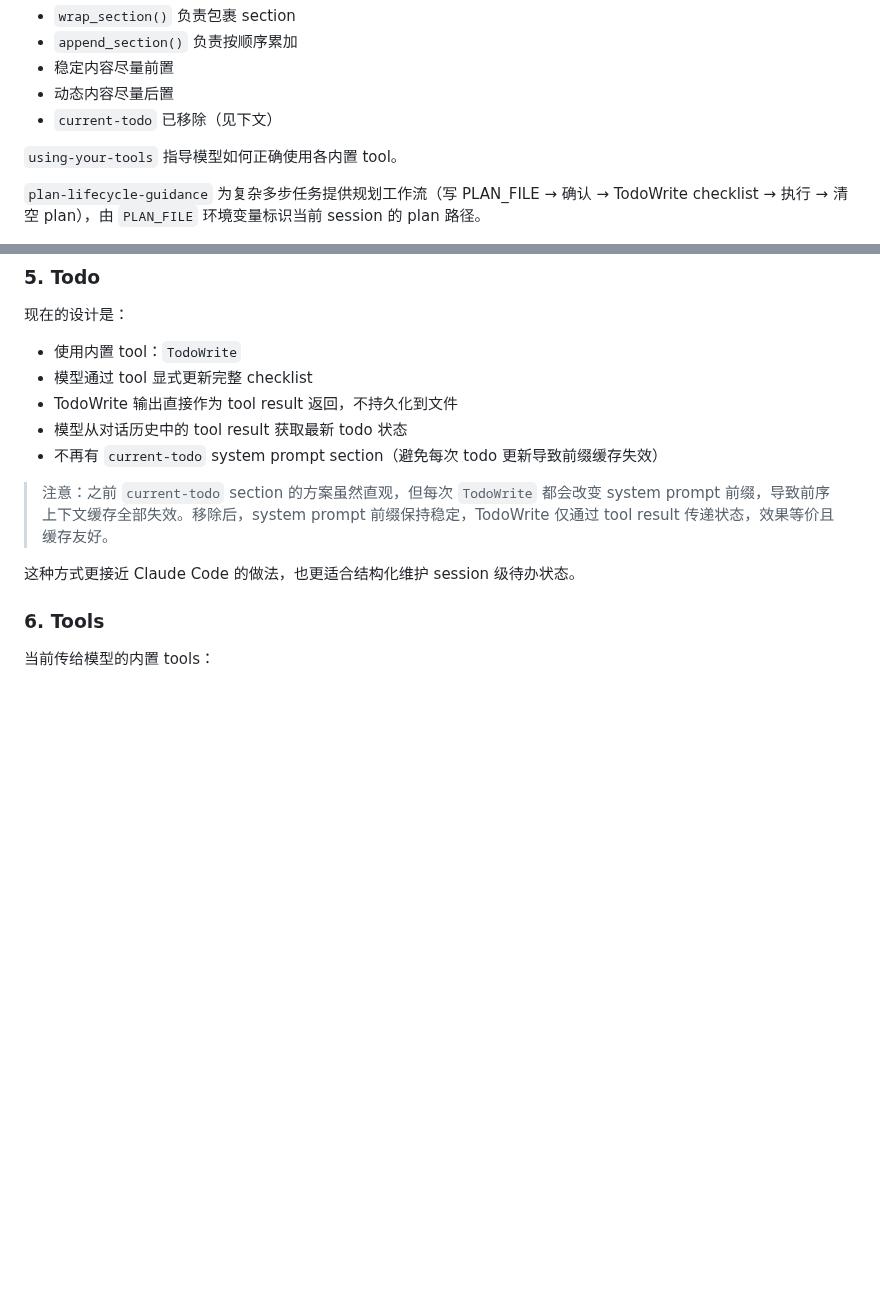
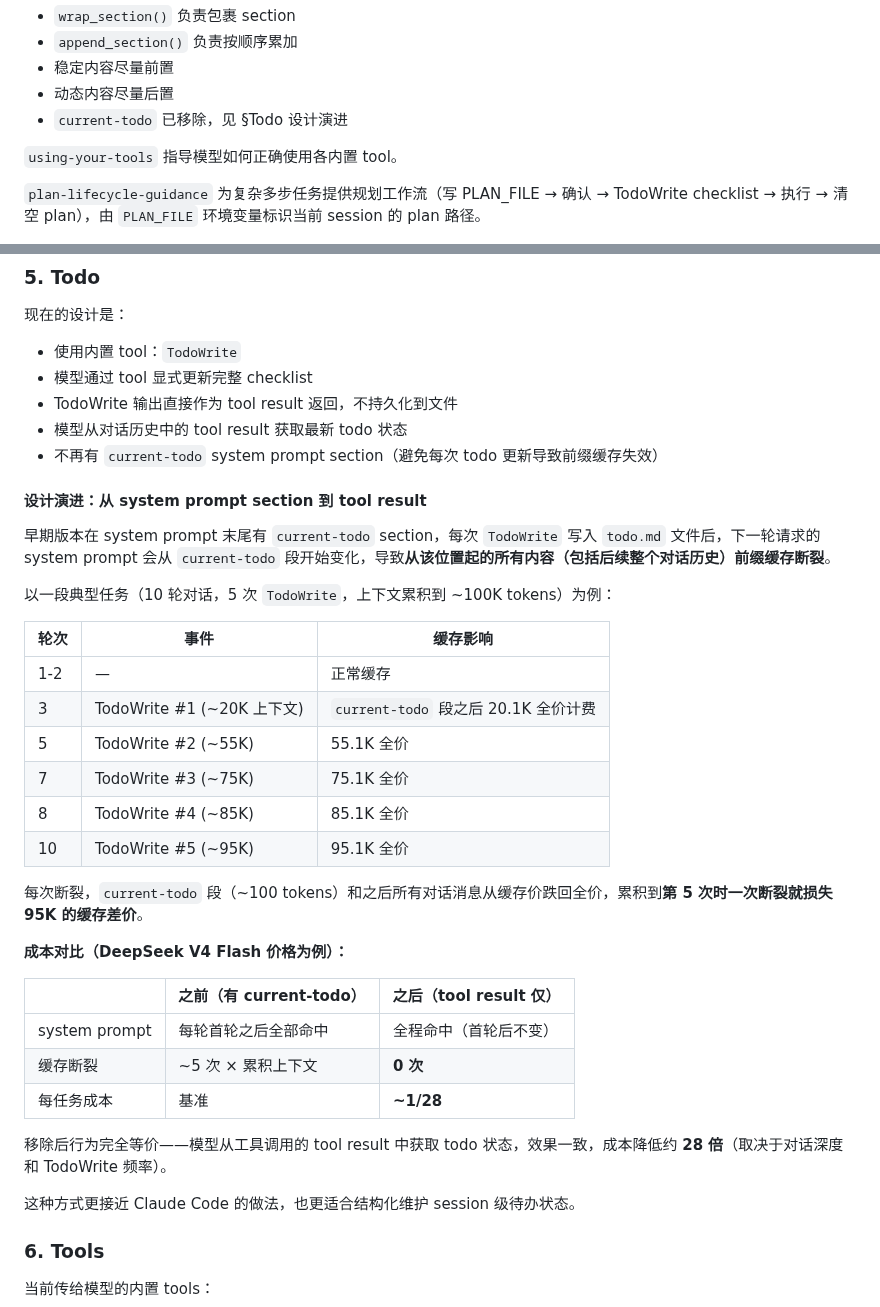
Before and after one commit to lloydzhou/bash-agent, a Markdown page: docs/ARCHITECTURE.md, 2 parts joined by grey strips. GitHub-like rendering; blank space fills up the shorter version.

Commit message:
docs: add current-todo removal cost analysis (DeepSeek V4 Flash)
- Add table showing cache break impact per TodoWrite round
- Cost comparison: before (cache breaks ~5x) vs after (0 breaks)
- Model sees same state via tool result, cost drops to ~1/28

```diff
--- a/docs/ARCHITECTURE.md
+++ b/docs/ARCHITECTURE.md
@@ -253,7 +253,7 @@ system prompt 首尾都是语言约束，中间内容无论多长、是否变化
 - `append_section()` 负责按顺序累加
 - 稳定内容尽量前置
 - 动态内容尽量后置
-- `current-todo` 已移除（见下文）
+- `current-todo` 已移除，见 §Todo 设计演进
 
 `using-your-tools` 指导模型如何正确使用各内置 tool。
 
@@ -297,7 +297,32 @@ skills 当前优先读取：
 - 模型从对话历史中的 tool result 获取最新 todo 状态
 - 不再有 `current-todo` system prompt section（避免每次 todo 更新导致前缀缓存失效）
 
-> 注意：之前 `current-todo` section 的方案虽然直观，但每次 `TodoWrite` 都会改变 system prompt 前缀，导致前序上下文缓存全部失效。移除后，system prompt 前缀保持稳定，TodoWrite 仅通过 tool result 传递状态，效果等价且缓存友好。
+#### 设计演进：从 system prompt section 到 tool result
+
+早期版本在 system prompt 末尾有 `current-todo` section，每次 `TodoWrite` 写入 `todo.md` 文件后，下一轮请求的 system prompt 会从 `current-todo` 段开始变化，导致**从该位置起的所有内容（包括后续整个对话历史）前缀缓存断裂**。
+
+以一段典型任务（10 轮对话，5 次 `TodoWrite`，上下文累积到 ~100K tokens）为例：
+
+| 轮次 | 事件 | 缓存影响 |
+|------|------|---------|
+| 1-2 | — | 正常缓存 |
+| 3 | TodoWrite #1 (~20K 上下文) | `current-todo` 段之后 20.1K 全价计费 |
+| 5 | TodoWrite #2 (~55K) | 55.1K 全价 |
+| 7 | TodoWrite #3 (~75K) | 75.1K 全价 |
+| 8 | TodoWrite #4 (~85K) | 85.1K 全价 |
+| 10 | TodoWrite #5 (~95K) | 95.1K 全价 |
+
+每次断裂，`current-todo` 段（~100 tokens）和之后所有对话消息从缓存价跌回全价，累积到**第 5 次时一次断裂就损失 95K 的缓存差价**。
+
+**成本对比（DeepSeek V4 Flash 价格为例）：**
+
+| | 之前（有 current-todo） | 之后（tool result 仅） |
+|---|---|---|
+| system prompt | 每轮首轮之后全部命中 | 全程命中（首轮后不变） |
+| 缓存断裂 | ~5 次 × 累积上下文 | **0 次** |
+| 每任务成本 | 基准 | **~1/28** |
+
+移除后行为完全等价——模型从工具调用的 tool result 中获取 todo 状态，效果一致，成本降低约 **28 倍**（取决于对话深度和 TodoWrite 频率）。
 
 这种方式更接近 Claude Code 的做法，也更适合结构化维护 session 级待办状态。
 
```
